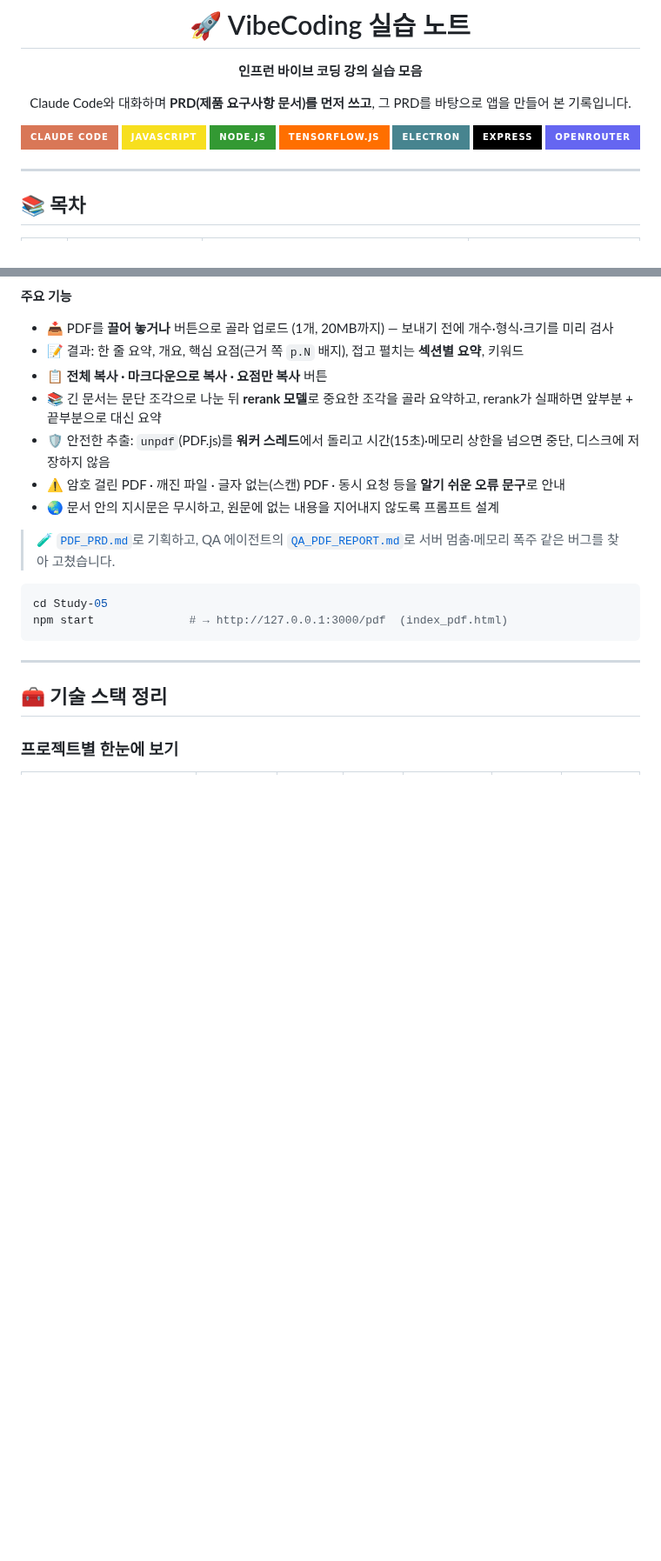
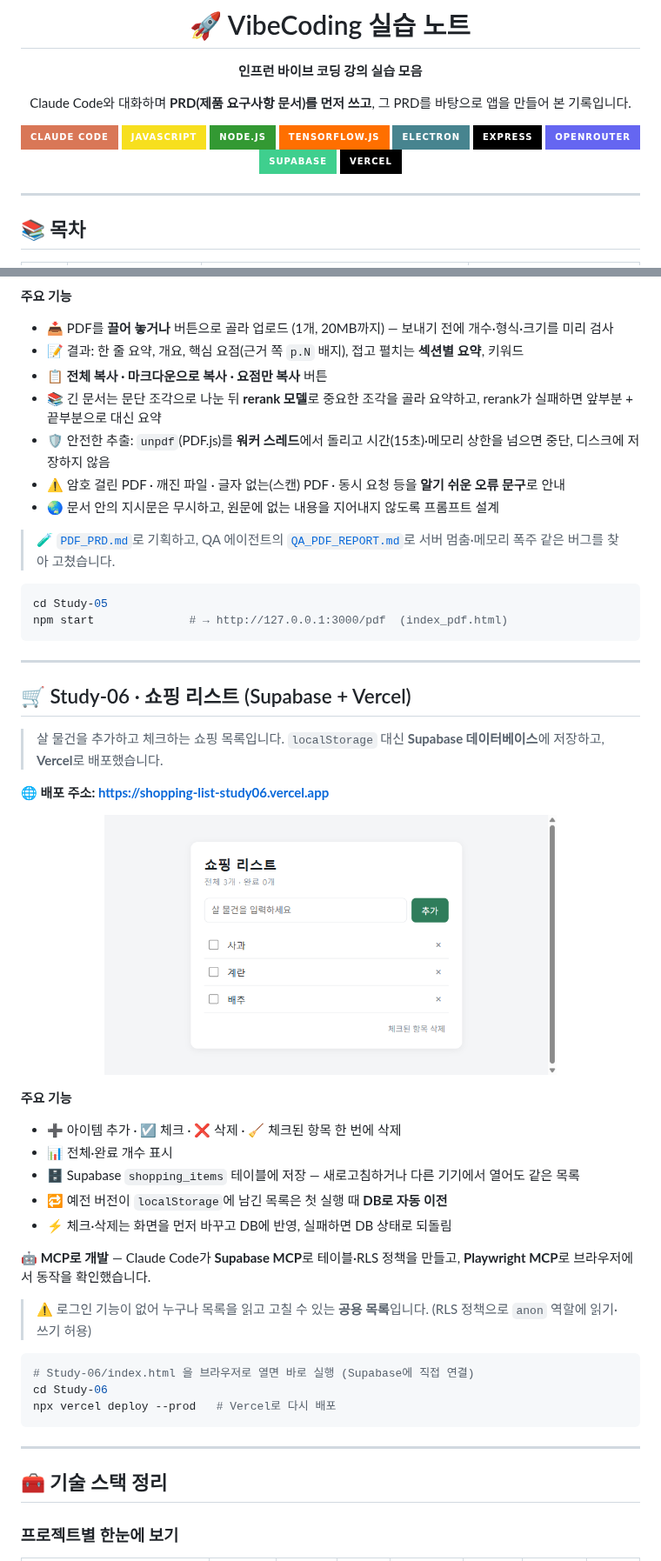
Before and after one commit to winsHyun/VibeCoding, a Markdown page: README.md, 2 parts joined by grey strips. Shown at 87% size. Drawn GitHub-style; pictures changed too: Study-06/screenshot.png (added); badges without logos; blank space fills up the shorter version.

Commit message:
README에 Study-06 쇼핑 리스트 배포 주소와 스크린샷 추가
Co-Authored-By: Claude Opus 5.5 <noreply@anthropic.com>

````diff
--- a/README.md
+++ b/README.md
@@ -15,6 +15,8 @@ Claude Code와 대화하며 **PRD(제품 요구사항 문서)를 먼저 쓰고**
 ![Electron](https://img.shields.io/badge/Electron-47848F?style=for-the-badge&logo=electron&logoColor=white)
 ![Express](https://img.shields.io/badge/Express-000000?style=for-the-badge&logo=express&logoColor=white)
 ![OpenRouter](https://img.shields.io/badge/OpenRouter-6566F1?style=for-the-badge&logo=openai&logoColor=white)
+![Supabase](https://img.shields.io/badge/Supabase-3FCF8E?style=for-the-badge&logo=supabase&logoColor=white)
+![Vercel](https://img.shields.io/badge/Vercel-000000?style=for-the-badge&logo=vercel&logoColor=white)
 
 </div>
 
@@ -234,6 +237,35 @@ npm start              # → http://127.0.0.1:3000/pdf  (index_pdf.html)
 
 ---
 
+## 🛒 Study-06 · 쇼핑 리스트 (Supabase + Vercel)
+
+> 살 물건을 추가하고 체크하는 쇼핑 목록입니다. `localStorage` 대신 **Supabase 데이터베이스**에 저장하고, **Vercel**로 배포했습니다.
+
+**🌐 배포 주소: https://shopping-list-study06.vercel.app**
+
+<p align="center">
+  <img src="Study-06/screenshot.png" alt="쇼핑 리스트" width="520">
+</p>
+
+**주요 기능**
+- ➕ 아이템 추가 · ☑️ 체크 · ❌ 삭제 · 🧹 체크된 항목 한 번에 삭제
+- 📊 전체·완료 개수 표시
+- 🗄️ Supabase `shopping_items` 테이블에 저장 — 새로고침하거나 다른 기기에서 열어도 같은 목록
+- 🔁 예전 버전이 `localStorage`에 남긴 목록은 첫 실행 때 **DB로 자동 이전**
+- ⚡ 체크·삭제는 화면을 먼저 바꾸고 DB에 반영, 실패하면 DB 상태로 되돌림
+
+**🤖 MCP로 개발** — Claude Code가 **Supabase MCP**로 테이블·RLS 정책을 만들고, **Playwright MCP**로 브라우저에서 동작을 확인했습니다.
+
+> ⚠️ 로그인 기능이 없어 누구나 목록을 읽고 고칠 수 있는 **공용 목록**입니다. (RLS 정책으로 `anon` 역할에 읽기·쓰기 허용)
+
+```bash
+# Study-06/index.html 을 브라우저로 열면 바로 실행 (Supabase에 직접 연결)
+cd Study-06
+npx vercel deploy --prod   # Vercel로 다시 배포
+```
+
+---
+
 ## 🧰 기술 스택 정리
 
 ### 프로젝트별 한눈에 보기
````
Also changed, not shown: other parts of README.md (+25 -18 lines).
